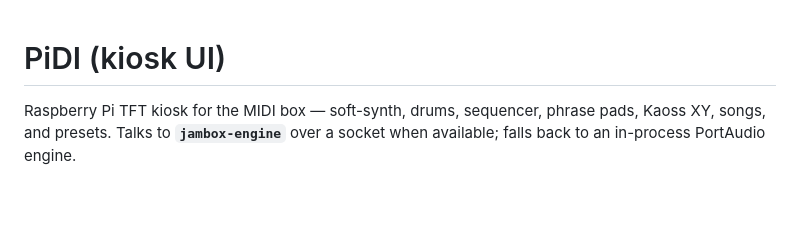
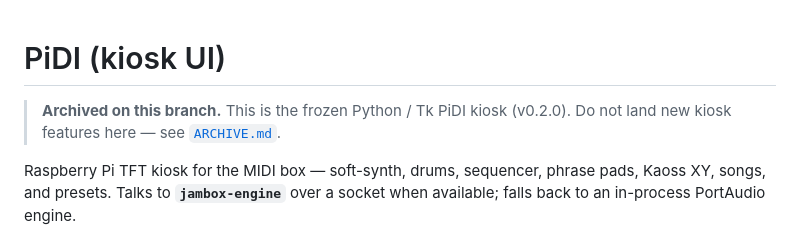
Before and after one commit to HyruleanHero1988/pi-midi-toolkit, a Markdown page: apps/pidi/README.md, the part around the change. GitHub-like rendering; blank space fills up the shorter version.

```diff
--- a/apps/pidi/README.md
+++ b/apps/pidi/README.md
@@ -1,4 +1,7 @@
 # PiDI (kiosk UI)
+
+> **Archived on this branch.** This is the frozen Python / Tk PiDI kiosk
+> (v0.2.0). Do not land new kiosk features here — see [`ARCHIVE.md`](../../ARCHIVE.md).
 
 Raspberry Pi TFT kiosk for the MIDI box — soft-synth, drums, sequencer, phrase
 pads, Kaoss XY, songs, and presets. Talks to **`jambox-engine`** over a socket
```
Also changed, not shown: ARCHIVE.md (added, +57 -0 lines), README.md (+4 -0 lines).
